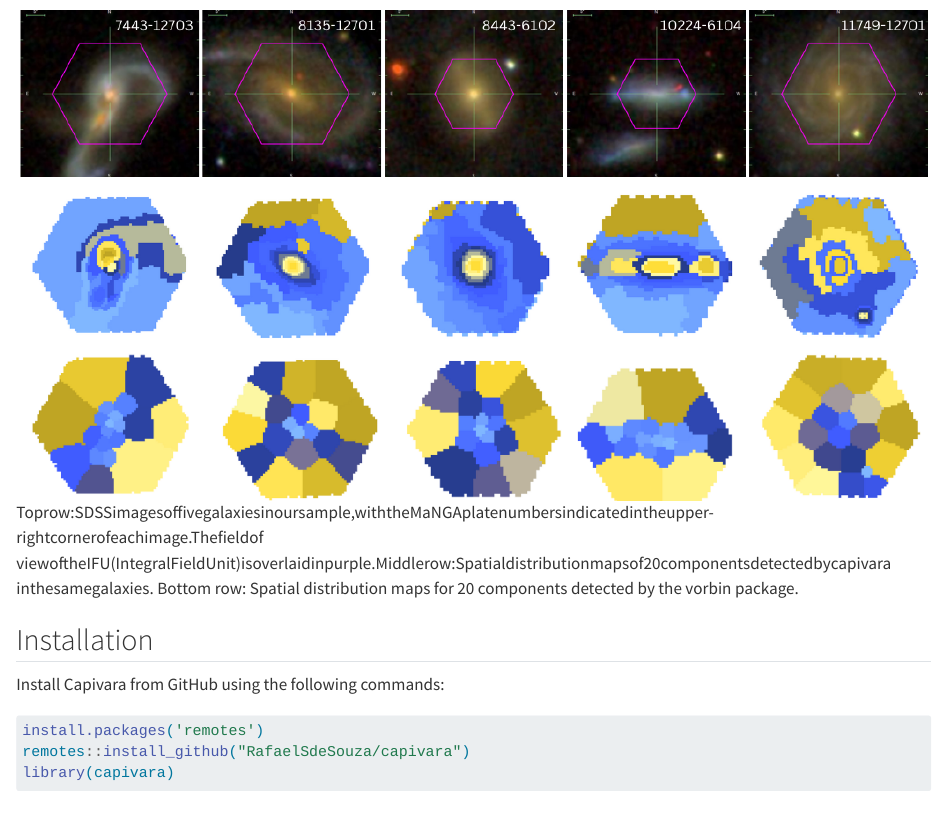
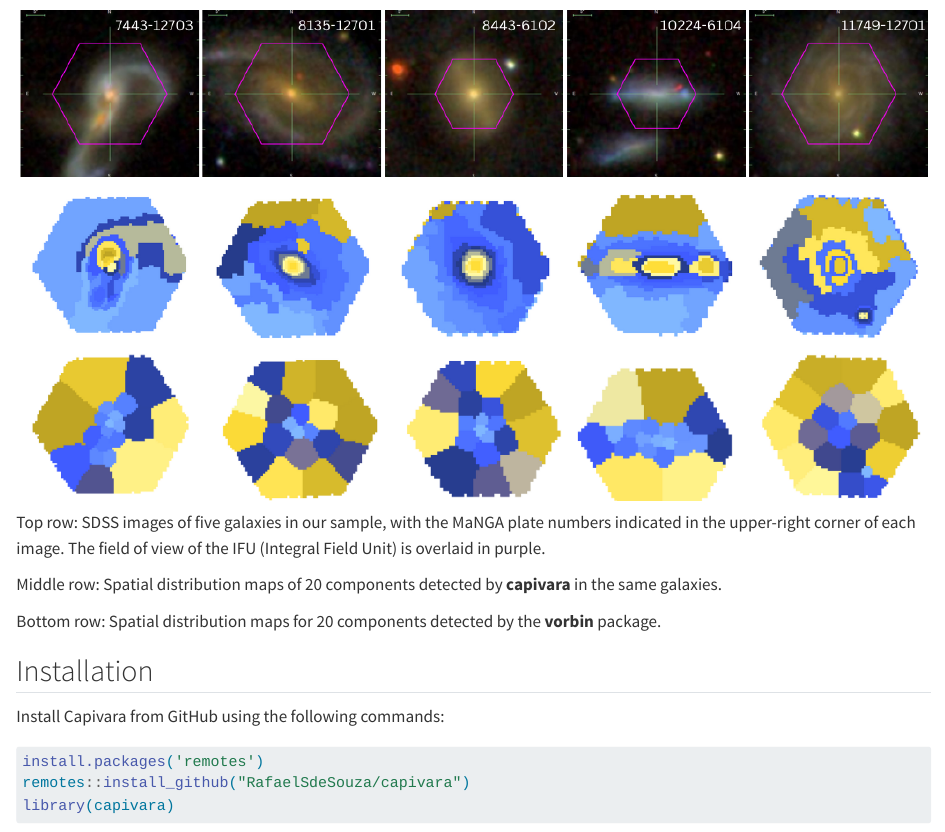
Before and after one commit to RafaelSdeSouza/capivara, a Quarto document (index.qmd): the page in a window 1100 px wide, from 210 px down. Rendered offline with R 4.5, knitr and Pandoc in place of Quarto, with nearby package versions; badge pictures from the web are left out.

Commit message:
Enhance image display and captions in index.qmd
Updated image formatting and added descriptive captions.

```diff
--- a/index.qmd
+++ b/index.qmd
@@ -9,10 +9,15 @@
 
 Capivara: A Spectral-based Segmentation Method for IFU Data Cubes implements a spectral-based segmentation method for Integral Field Unit (IFU) data cubes. Designed with astronomers in mind, it facilitates the decomposition of spectral data into regions of similar physical properties, leveraging advanced matrix operations via **torch** for GPU acceleration.
 
-![Toprow:SDSSimagesoffivegalaxiesinoursample,withtheMaNGAplatenumbersindicatedintheupper-rightcornerofeachimage.Thefieldof
-viewoftheIFU(IntegralFieldUnit)isoverlaidinpurple.Middlerow:Spatialdistributionmapsof20componentsdetectedbycapivara inthesamegalaxies.
-Bottom row: Spatial distribution maps for 20 components detected by the vorbin package.](./images/mosaic_segmented.png)
+::: {.figure}
+![](./images/mosaic_segmented.png){fig-align="center" width="100%"}
 
+Top row: SDSS images of five galaxies in our sample, with the MaNGA plate numbers indicated in the upper-right corner of each image. The field of view of the IFU (Integral Field Unit) is overlaid in purple.
+
+Middle row: Spatial distribution maps of 20 components detected by **capivara** in the same galaxies.
+
+Bottom row: Spatial distribution maps for 20 components detected by the **vorbin** package.
+:::
 
 ## Installation
 
```
